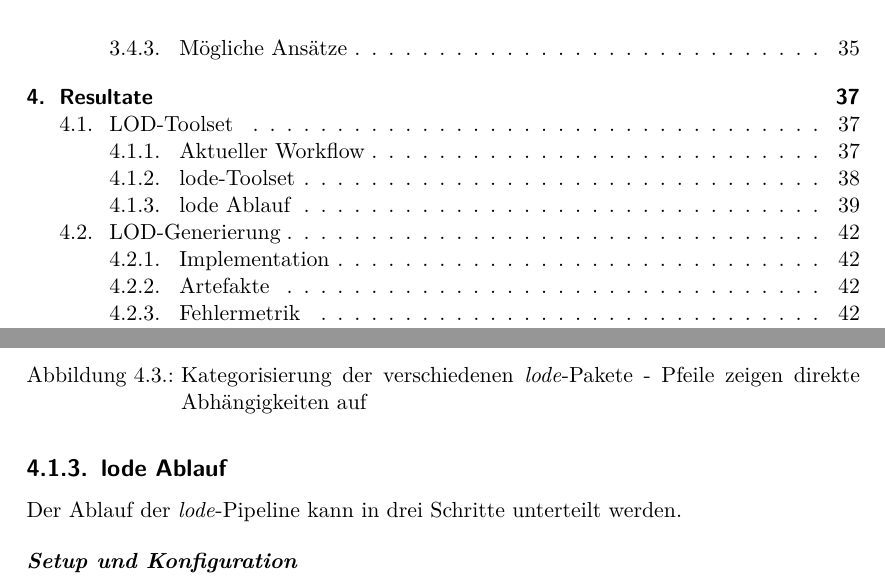
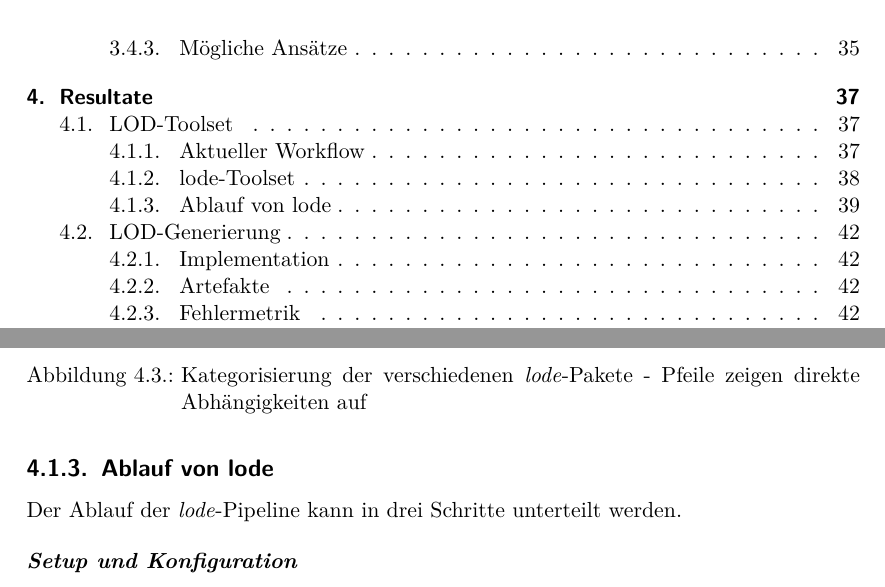
Before and after one commit to kreativwebdesign/lode, a LaTeX document (documentation/report/doc.tex, which reads documentation/report/parts/resultate.tex): two parts of pages 7 and 40 of 88, joined at a grey line, cut so that both start at the same text. Compiled offline with pdfLaTeX; a missing bibliography style is replaced by a similar one.

Commit message:
rephrase

```diff
--- a/documentation/report/parts/resultate.tex
+++ b/documentation/report/parts/resultate.tex
@@ -89,7 +89,7 @@ Die verschiedenen Teile sind in Abbildung \ref{fig:lodePackages} ersichtlich. Da
   \label{fig:lodePackages}
 \end{figure}
 
-\subsection{lode Ablauf}
+\subsection{Ablauf von lode}
 
 Der Ablauf der \e{lode}-Pipeline kann in drei Schritte unterteilt werden.
 
```
